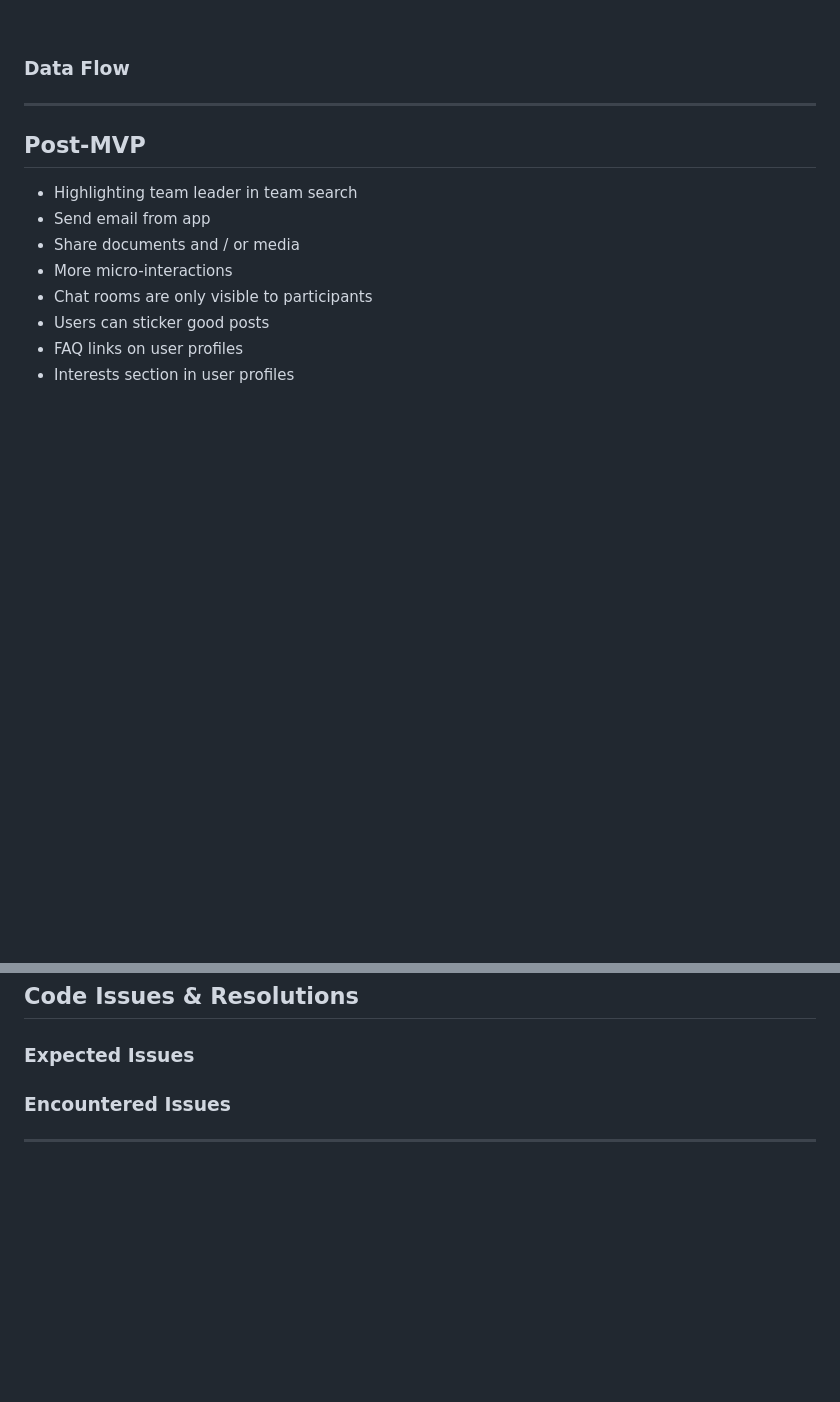
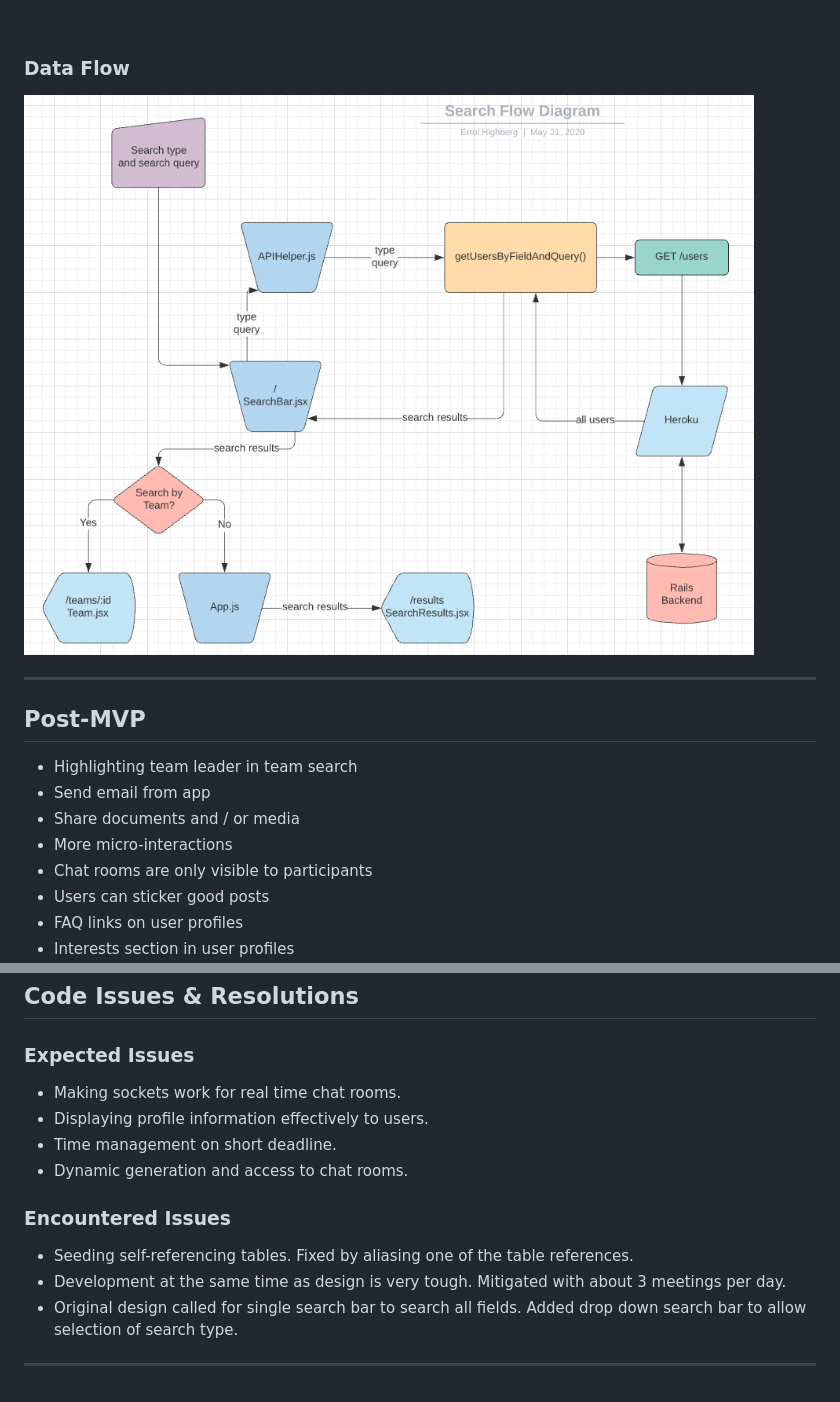
Before and after one commit to ehighberg/fetch, a Markdown page: README.md, 2 parts joined by grey strips. Drawn GitHub-style; pictures changed too: docs/search_flow_diagram.png (added); blank space fills up the shorter version.

```diff
--- a/README.md
+++ b/README.md
@@ -148,6 +148,8 @@ example), as well as look up contact information for specific people.
 
 ### Data Flow
 
+![Search Flow Diagram](./docs/search_flow_diagram.png)
+
 ***
 
 
@@ -179,10 +181,17 @@ example), as well as look up contact information for specific people.
 
 ### Expected Issues
 
+- Making sockets work for real time chat rooms.
+- Displaying profile information effectively to users.
+- Time management on short deadline.
+- Dynamic generation and access to chat rooms.
 
 
 ### Encountered Issues
 
+- Seeding self-referencing tables. Fixed by aliasing one of the table references.
+- Development at the same time as design is very tough. Mitigated with about 3 meetings per day.
+- Original design called for single search bar to search all fields. Added drop down search bar to allow selection of search type.
 
 
 ***
```
